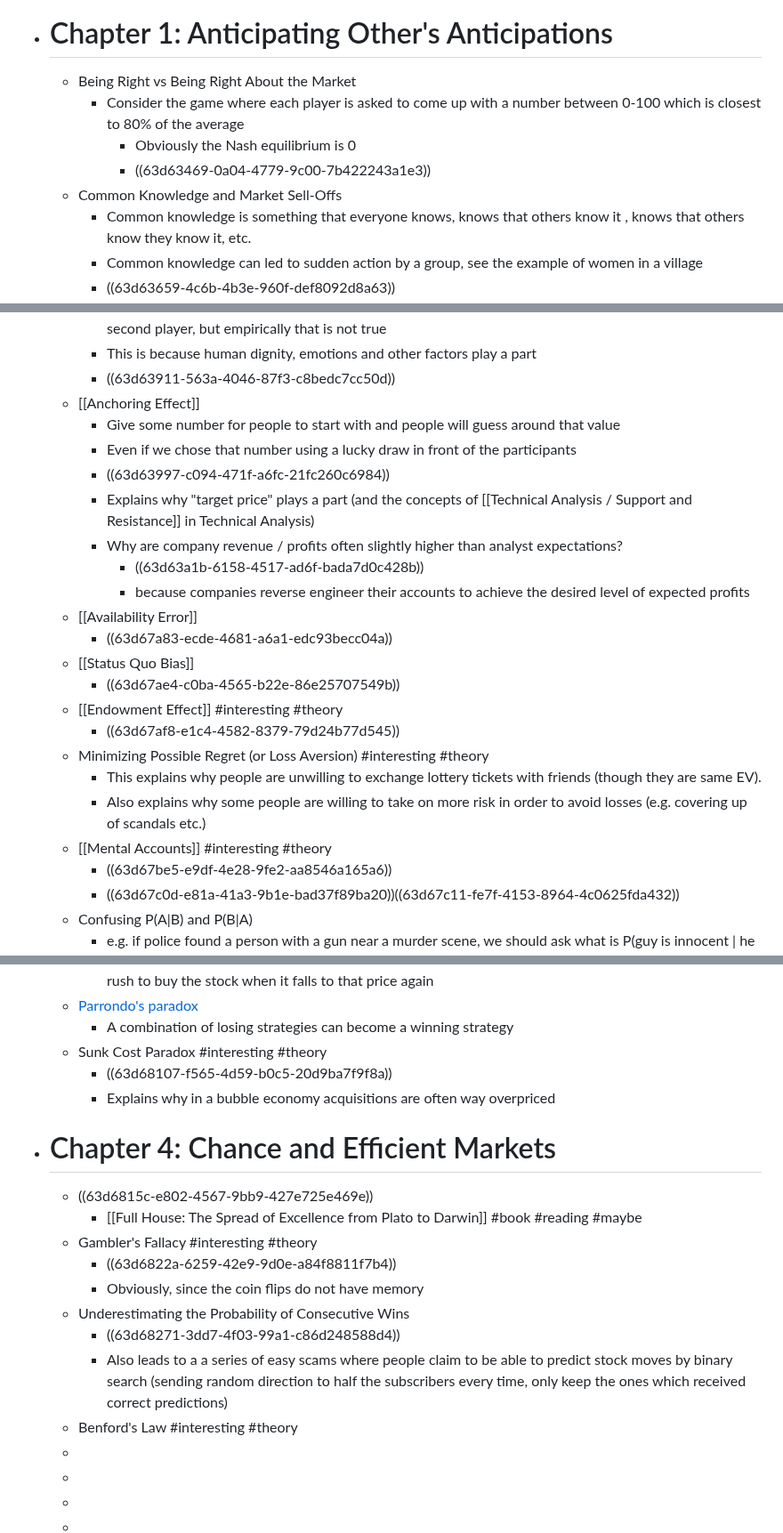
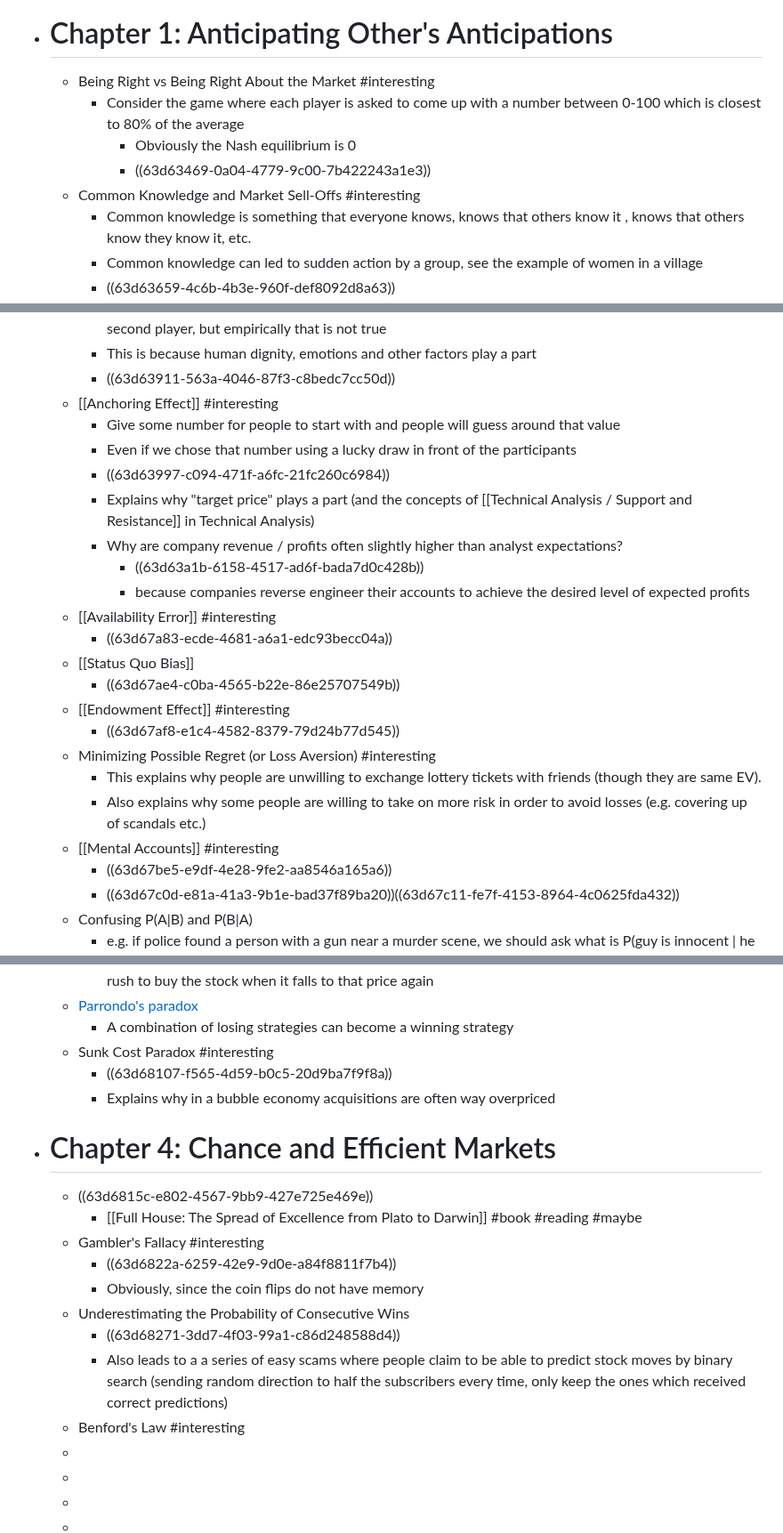
Before and after one commit to ppeetteerrs/logseq-pkm, a Markdown page: pages/A Mathematician Plays the Stock Market.md, 3 parts joined by grey strips. Shown at 89% size. GitHub-like rendering.

Commit message:
Auto saved by Logseq

```diff
--- a/pages/A Mathematician Plays the Stock Market.md
+++ b/pages/A Mathematician Plays the Stock Market.md
@@ -3,11 +3,11 @@ file:: ![A Mathematician Plays the Stock Market](../assets/John_Allen_Paulos_-_A
 tags:: book, finance, stock market, biases, reading, summary
 
 - # Chapter 1: Anticipating Other's Anticipations
-	- Being Right vs Being Right About the Market
+	- Being Right vs Being Right About the Market #interesting
 		- Consider the game where each player is asked to come up with a number between 0-100 which is closest to 80% of the average
 			- Obviously the Nash equilibrium is 0
 			- ((63d63469-0a04-4779-9c00-7b422243a1e3))
-	- Common Knowledge and Market Sell-Offs
+	- Common Knowledge and Market Sell-Offs #interesting
 		- Common knowledge is something that everyone knows, knows that others know it , knows that others know they know it, etc.
 		- Common knowledge can led to sudden action by a group, see the example of women in a village
 		- ((63d63659-4c6b-4b3e-960f-def8092d8a63))
@@ -22,7 +22,7 @@ tags:: book, finance, stock market, biases, reading, summary
 		- In the ultimatum game, the rational decision is for the first player to give as little money as possible to the second player, but empirically that is not true
 		- This is because human dignity, emotions and other factors play a part
 		- ((63d63911-563a-4046-87f3-c8bedc7cc50d))
-	- [[Anchoring Effect]]
+	- [[Anchoring Effect]] #interesting
 		- Give some number for people to start with and people will guess around that value
 		- Even if we chose that number using a lucky draw in front of the participants
 		- ((63d63997-c094-471f-a6fc-21fc260c6984))
@@ -30,16 +30,16 @@ tags:: book, finance, stock market, biases, reading, summary
 		- Why are company revenue / profits often slightly higher than analyst expectations?
 			- ((63d63a1b-6158-4517-ad6f-bada7d0c428b))
 			- because companies reverse engineer their accounts to achieve the desired level of expected profits
-	- [[Availability Error]]
+	- [[Availability Error]] #interesting
 		- ((63d67a83-ecde-4681-a6a1-edc93becc04a))
 	- [[Status Quo Bias]]
 		- ((63d67ae4-c0ba-4565-b22e-86e25707549b))
-	- [[Endowment Effect]] #interesting #theory
+	- [[Endowment Effect]] #interesting
 		- ((63d67af8-e1c4-4582-8379-79d24b77d545))
-	- Minimizing Possible Regret (or Loss Aversion) #interesting #theory
+	- Minimizing Possible Regret (or Loss Aversion) #interesting
 		- This explains why people are unwilling to exchange lottery tickets with friends (though they are same EV).
 		- Also explains why some people are willing to take on more risk in order to avoid losses (e.g. covering up of scandals etc.)
-	- [[Mental Accounts]] #interesting #theory
+	- [[Mental Accounts]] #interesting
 		- ((63d67be5-e9df-4e28-9fe2-aa8546a165a6))
 		- ((63d67c0d-e81a-41a3-9b1e-bad37f89ba20))((63d67c11-fe7f-4153-8964-4c0625fda432))
 	- Confusing P(A|B) and P(B|A)
@@ -61,19 +61,19 @@ tags:: book, finance, stock market, biases, reading, summary
 		- Support: comes from people who did not buy when stock last dropped to a certain price. They would rush to buy the stock when it falls to that price again
 	- [Parrondo's paradox](https://en.wikipedia.org/wiki/Parrondo%27s_paradox)
 		- A combination of losing strategies can become a winning strategy
-	- Sunk Cost Paradox #interesting #theory
+	- Sunk Cost Paradox #interesting
 		- ((63d68107-f565-4d59-b0c5-20d9ba7f9f8a))
 		- Explains why in a bubble economy acquisitions are often way overpriced
 - # Chapter 4: Chance and Efficient Markets
 	- ((63d6815c-e802-4567-9bb9-427e725e469e))
 		- [[Full House: The Spread of Excellence from Plato to Darwin]] #book #reading #maybe
-	- Gambler's Fallacy #interesting #theory
+	- Gambler's Fallacy #interesting
 		- ((63d6822a-6259-42e9-9d0e-a84f8811f7b4))
 		- Obviously, since the coin flips do not have memory
 	- Underestimating the Probability of Consecutive Wins
 		- ((63d68271-3dd7-4f03-99a1-c86d248588d4))
 		- Also leads to a a series of easy scams where people claim to be able to predict stock moves by binary search (sending random direction to half the subscribers every time, only keep the ones which received correct predictions)
-	- Benford's Law #interesting #theory
+	- Benford's Law #interesting
 	-
 	-
 	-
```
